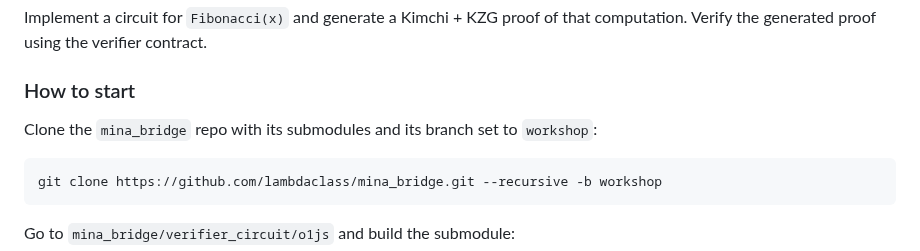
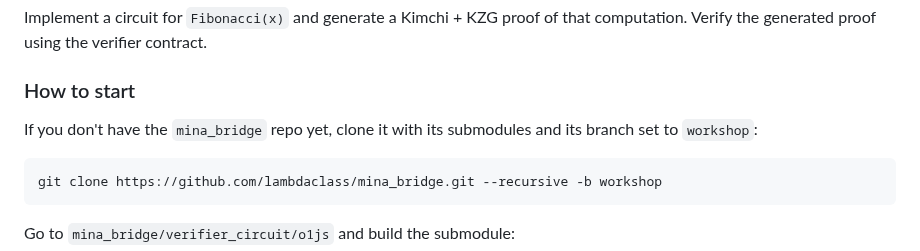
Before and after one commit to lambdaclass/mina_bridge, a Markdown page: README.md, the part around the change. GitHub-like rendering.

Commit message:
Add  disclaimer

````diff
--- a/README.md
+++ b/README.md
@@ -13,7 +13,7 @@ Verify the generated proof using the verifier contract.
 
 ### How to start
 
-Clone the `mina_bridge` repo with its submodules and its branch set to `workshop`:
+If you don't have the `mina_bridge` repo yet, clone it with its submodules and its branch set to `workshop`:
 
 ```sh
 git clone https://github.com/lambdaclass/mina_bridge.git --recursive -b workshop
````
